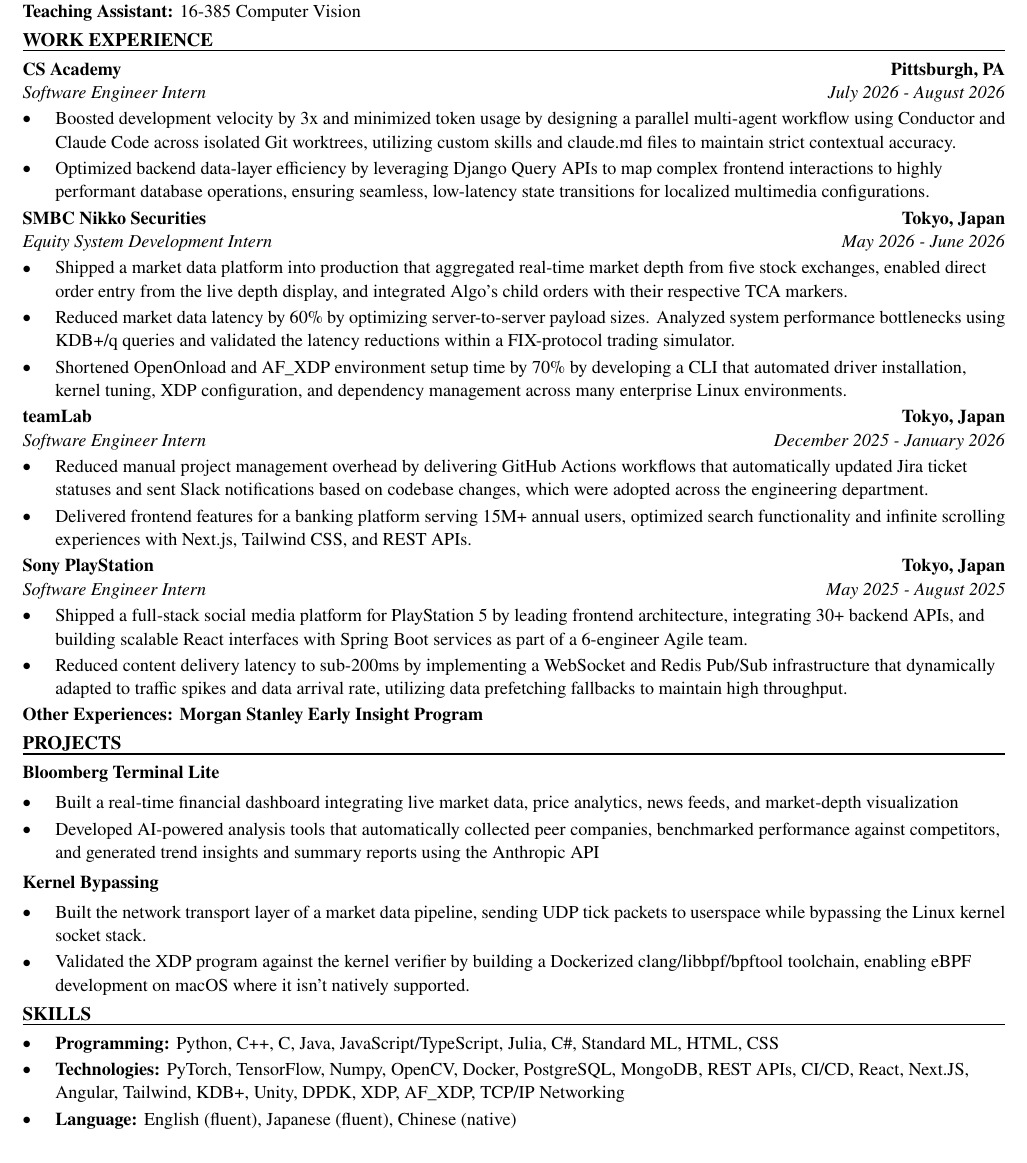
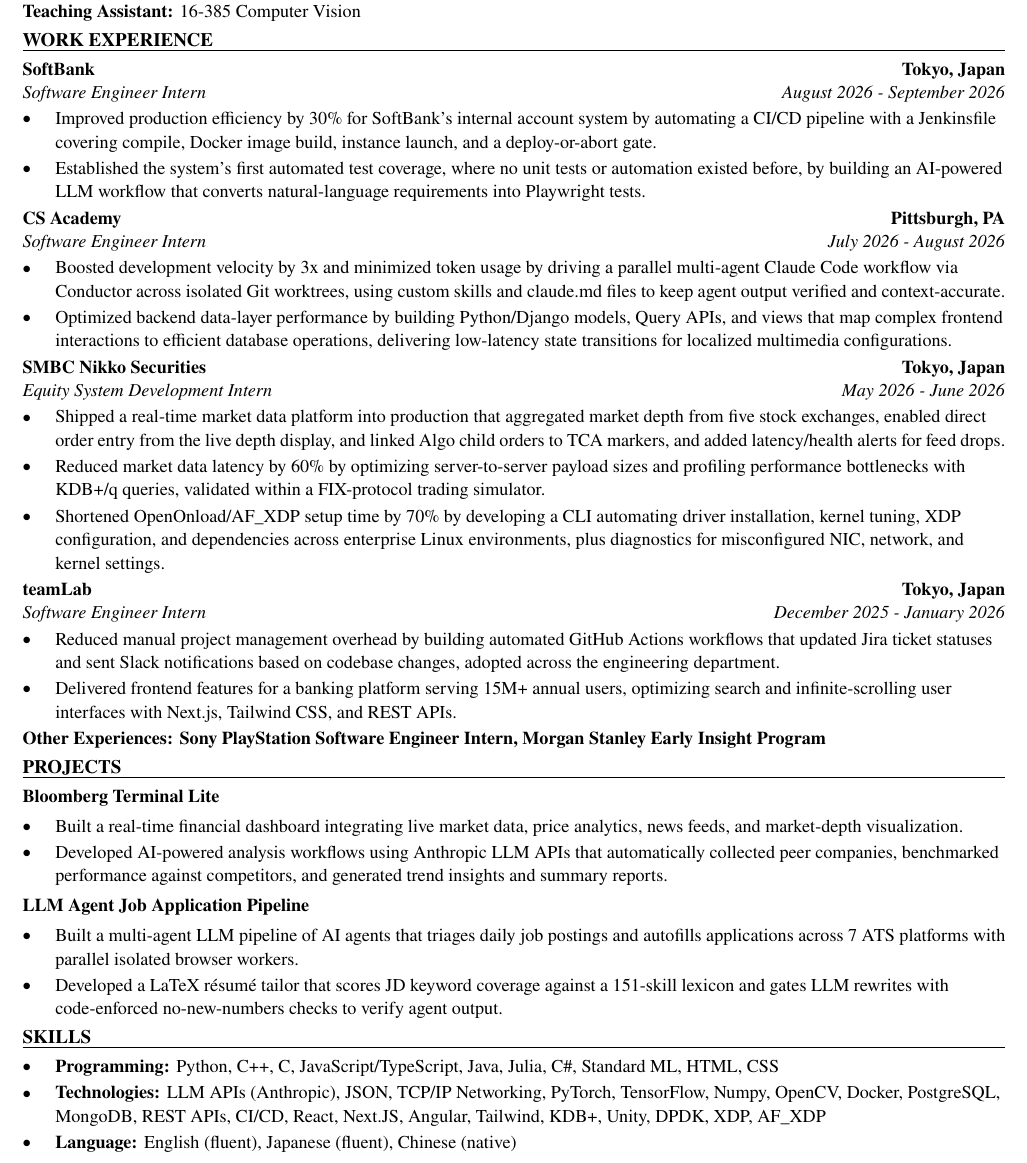
Before and after one commit to xinyichan04/resume, a LaTeX CV (resume.tex, which reads skills.tex): part of the page, cut so that both start at the same text. Compiled offline with pdfLaTeX.

Commit message:
Tailor for Roku: Software Engineer Intern (ATS score 87.2 -> 100.0)

```diff
--- a/resume.tex
+++ b/resume.tex
@@ -50,43 +50,43 @@
 \textbf{Teaching Assistant:} 16-385 Computer Vision
 
 \section*{WORK EXPERIENCE}
+\entry{SoftBank}{Tokyo, Japan}{Software Engineer Intern}{August 2026 - September 2026}
+\begin{itemize}
+  \item Improved production efficiency by 30\% for SoftBank's internal account system by automating a CI/CD pipeline with a Jenkinsfile covering compile, Docker image build, instance launch, and a deploy-or-abort gate.
+  \item Established the system's first automated test coverage, where no unit tests or automation existed before, by building an AI-powered LLM workflow that converts natural-language requirements into Playwright tests.
+\end{itemize}
+
 \entry{CS Academy}{Pittsburgh, PA}{Software Engineer Intern}{July 2026 - August 2026}
 \begin{itemize}
-  \item Boosted development velocity by 3x and minimized token usage by designing a parallel multi-agent workflow using Conductor and Claude Code across isolated Git worktrees, utilizing custom skills and claude.md files to maintain strict contextual accuracy.
-  \item Optimized backend data-layer efficiency by leveraging Django Query APIs to map complex frontend interactions to highly performant database operations, ensuring seamless, low-latency state transitions for localized multimedia configurations.
+  \item Boosted development velocity by 3x and minimized token usage by driving a parallel multi-agent Claude Code workflow via Conductor across isolated Git worktrees, using custom skills and claude.md files to keep agent output verified and context-accurate.
+  \item Optimized backend data-layer performance by building Python/Django models, Query APIs, and views that map complex frontend interactions to efficient database operations, delivering low-latency state transitions for localized multimedia configurations.
 \end{itemize}
 
 \entry{SMBC Nikko Securities}{Tokyo, Japan}{Equity System Development Intern}{May 2026 - June 2026}
 \begin{itemize}
-  \item Shipped a market data platform into production that aggregated real-time market depth from five stock exchanges, enabled direct order entry from the live depth display, and integrated Algo's child orders with their respective TCA markers.
-  \item Reduced market data latency by 60\% by optimizing server-to-server payload sizes. Analyzed system performance bottlenecks using KDB+/q queries and validated the latency reductions within a FIX-protocol trading simulator.
-  \item Shortened OpenOnload and AF\_XDP environment setup time by 70\% by developing a CLI that automated driver installation, kernel tuning, XDP configuration, and dependency management across many enterprise Linux environments.
+  \item Shipped a real-time market data platform into production that aggregated market depth from five stock exchanges, enabled direct order entry from the live depth display, and linked Algo child orders to TCA markers, and added latency/health alerts for feed drops.
+  \item Reduced market data latency by 60\% by optimizing server-to-server payload sizes and profiling performance bottlenecks with KDB+/q queries, validated within a FIX-protocol trading simulator.
+  \item Shortened OpenOnload/AF\_XDP setup time by 70\% by developing a CLI automating driver installation, kernel tuning, XDP configuration, and dependencies across enterprise Linux environments, plus diagnostics for misconfigured NIC, network, and kernel settings.
 \end{itemize}
 
 \entry{teamLab}{Tokyo, Japan}{Software Engineer Intern}{December 2025 - January 2026}
 \begin{itemize}
-  \item Reduced manual project management overhead by delivering GitHub Actions workflows that automatically updated Jira ticket statuses and sent Slack notifications based on codebase changes, which were adopted across the engineering department.
-  \item Delivered frontend features for a banking platform serving 15M+ annual users, optimized search functionality and infinite scrolling experiences with Next.js, Tailwind CSS, and REST APIs.
+  \item Reduced manual project management overhead by building automated GitHub Actions workflows that updated Jira ticket statuses and sent Slack notifications based on codebase changes, adopted across the engineering department.
+  \item Delivered frontend features for a banking platform serving 15M+ annual users, optimizing search and infinite-scrolling user interfaces with Next.js, Tailwind CSS, and REST APIs.
 \end{itemize}
-
-\entry{Sony PlayStation}{Tokyo, Japan}{Software Engineer Intern}{May 2025 - August 2025}
-\begin{itemize}
-  \item Shipped a full-stack social media platform for PlayStation 5 by leading frontend architecture, integrating 30+ backend APIs, and building scalable React interfaces with Spring Boot services as part of a 6-engineer Agile team.
-  \item Reduced content delivery latency to sub-200ms by implementing a WebSocket and Redis Pub/Sub infrastructure that dynamically adapted to traffic spikes and data arrival rate, utilizing data prefetching fallbacks to maintain high throughput.
-\end{itemize}
-\textbf{Other Experiences: Morgan Stanley Early Insight Program}
+\textbf{Other Experiences: Sony PlayStation Software Engineer Intern, Morgan Stanley Early Insight Program}
 
 \section*{PROJECTS}
 \textbf{Bloomberg Terminal Lite}\par\vspace{2pt}
 \begin{itemize}
-  \item Built a real-time financial dashboard integrating live market data, price analytics, news feeds, and market-depth visualization
-  \item Developed AI-powered analysis tools that automatically collected peer companies, benchmarked performance against competitors, and generated trend insights and summary reports using the Anthropic API
+  \item Built a real-time financial dashboard integrating live market data, price analytics, news feeds, and market-depth visualization.
+  \item Developed AI-powered analysis workflows using Anthropic LLM APIs that automatically collected peer companies, benchmarked performance against competitors, and generated trend insights and summary reports.
 \end{itemize}
 \vspace{2pt}
-\textbf{Kernel Bypassing}\par\vspace{2pt}
+\textbf{LLM Agent Job Application Pipeline}\par\vspace{2pt}
 \begin{itemize}
-  \item Built the network transport layer of a market data pipeline, sending UDP tick packets to userspace while bypassing the Linux kernel socket stack.
-  \item Validated the XDP program against the kernel verifier by building a Dockerized clang/libbpf/bpftool toolchain, enabling eBPF development on macOS where it isn't natively supported.
+  \item Built a multi-agent LLM pipeline of AI agents that triages daily job postings and autofills applications across 7 ATS platforms with parallel isolated browser workers.
+  \item Developed a LaTeX résumé tailor that scores JD keyword coverage against a 151-skill lexicon and gates LLM rewrites with code-enforced no-new-numbers checks to verify agent output.
 \end{itemize}
 
 \input{skills.tex}
--- a/skills.tex
+++ b/skills.tex
@@ -1,7 +1,7 @@
 % SKILLS section: the ONLY part the tailoring system rewrites.
 \section*{SKILLS}
 \begin{itemize}
-  \item \textbf{Programming:} Python, C++, C, Java, JavaScript/TypeScript, Julia, C\#, Standard ML, HTML, CSS
-  \item \textbf{Technologies:} PyTorch, TensorFlow, Numpy, OpenCV, Docker, PostgreSQL, MongoDB, REST APIs, CI/CD, React, Next.JS, Angular, Tailwind, KDB+, Unity, DPDK, XDP, AF\_XDP, TCP/IP Networking
+  \item \textbf{Programming:} Python, C++, C, JavaScript/TypeScript, Java, Julia, C\#, Standard ML, HTML, CSS
+  \item \textbf{Technologies:} LLM APIs (Anthropic), JSON, TCP/IP Networking, PyTorch, TensorFlow, Numpy, OpenCV, Docker, PostgreSQL, MongoDB, REST APIs, CI/CD, React, Next.JS, Angular, Tailwind, KDB+, Unity, DPDK, XDP, AF\_XDP
   \item \textbf{Language:} English (fluent), Japanese (fluent), Chinese (native)
 \end{itemize}
```
